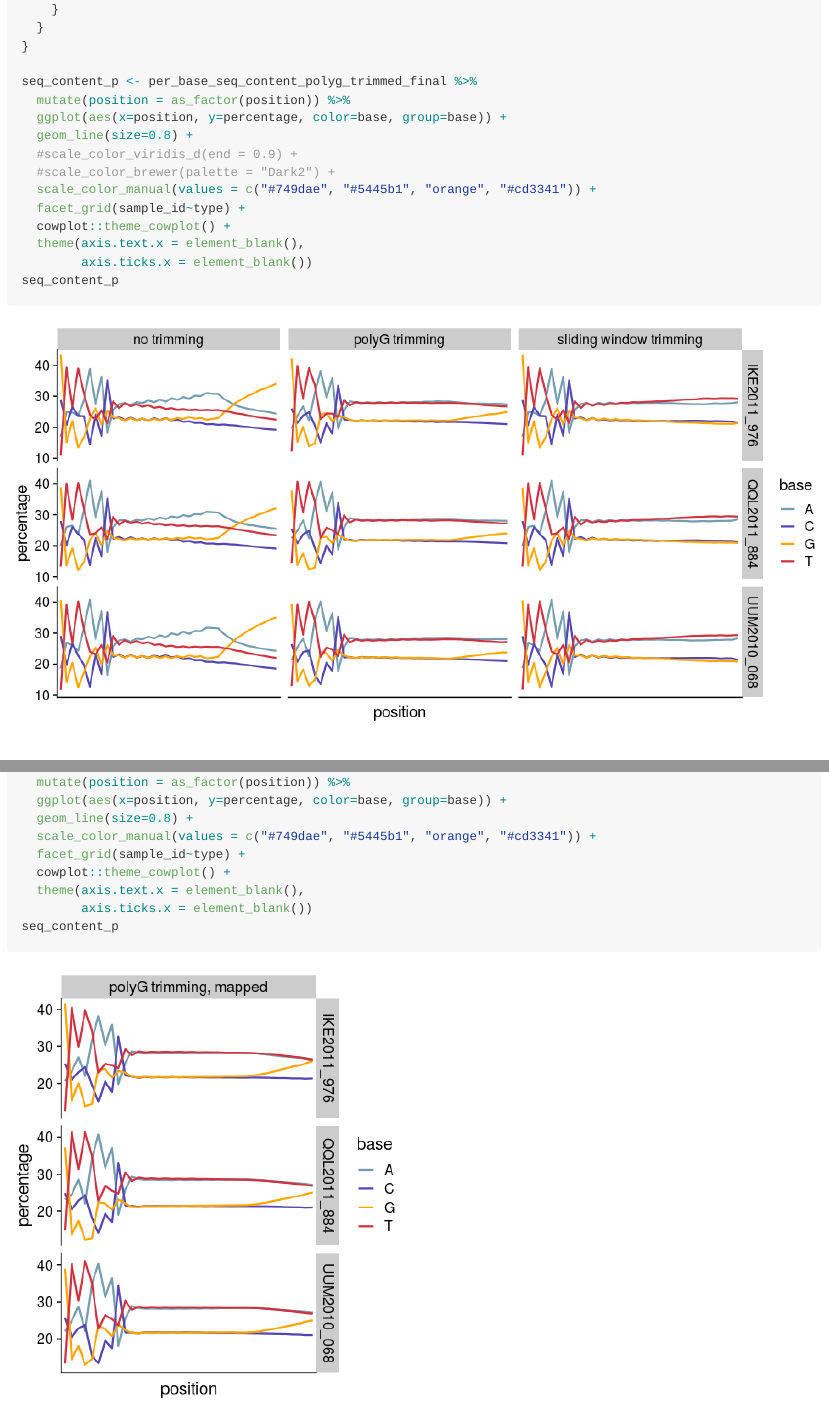
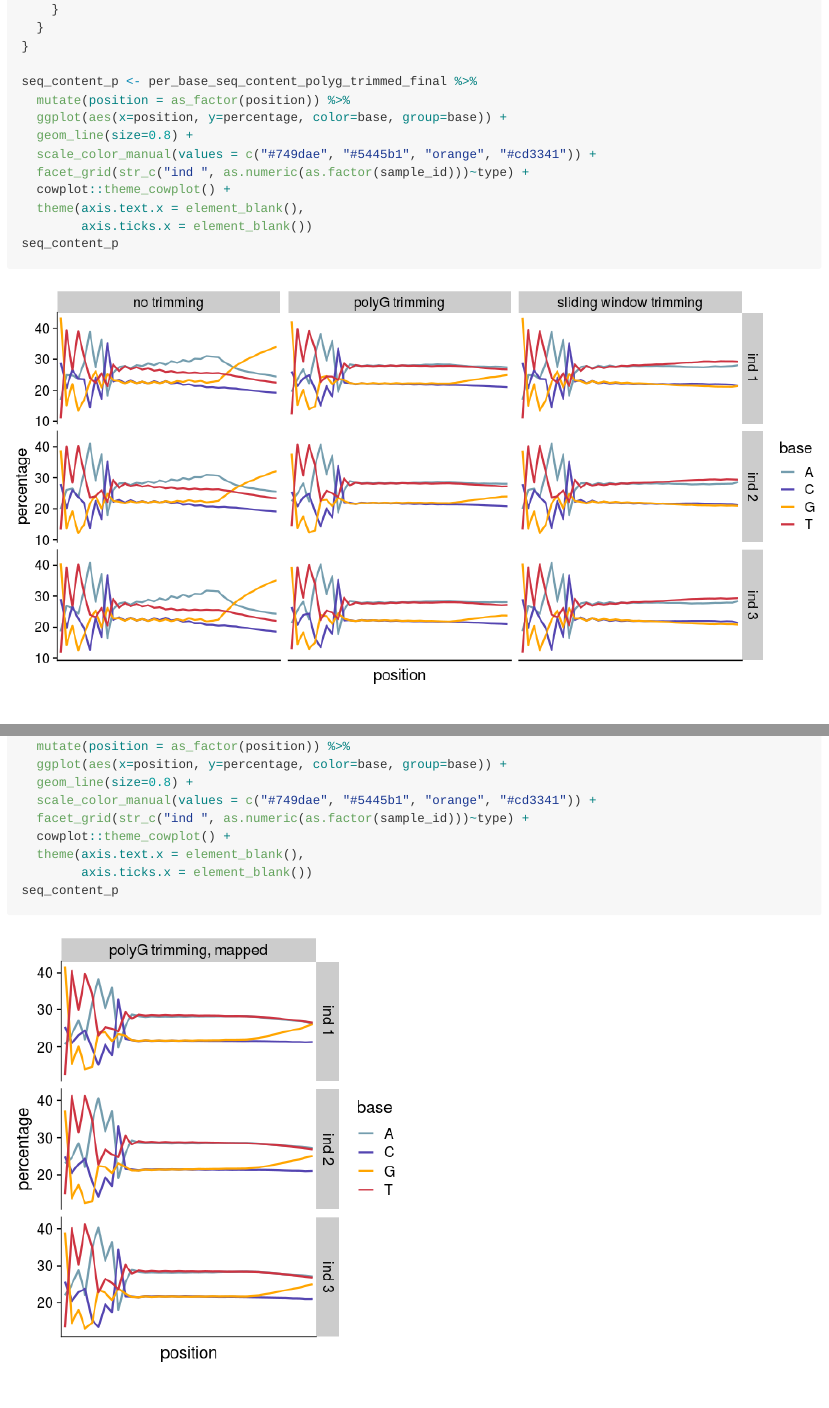
Before and after one commit to therkildsen-lab/batch-effect, an R Markdown document (markdown/polyg.Rmd): the page in a window 1100 px wide, from 2000 px down, and a second part further down, joined at a grey line. The pictures show the output file markdown/polyg.md that the author committed with the source, drawn offline in the style of GitHub; long lines of code are wrapped.

Commit message:
minor update

```diff
--- a/markdown/polyg.Rmd
+++ b/markdown/polyg.Rmd
@@ -97,10 +97,8 @@ seq_content_p <- per_base_seq_content_polyg_trimmed_final %>%
   mutate(position = as_factor(position)) %>%
   ggplot(aes(x=position, y=percentage, color=base, group=base)) +
   geom_line(size=0.8) +
-  #scale_color_viridis_d(end = 0.9) +
-  #scale_color_brewer(palette = "Dark2") +
   scale_color_manual(values = c("#749dae", "#5445b1", "orange", "#cd3341")) +
-  facet_grid(sample_id~type) +
+  facet_grid(str_c("ind ", as.numeric(as.factor(sample_id)))~type) +
   cowplot::theme_cowplot() +
   theme(axis.text.x = element_blank(),
         axis.ticks.x = element_blank())
@@ -257,7 +255,7 @@ seq_content_p <- per_base_seq_content_polyg_trimmed_final %>%
   ggplot(aes(x=position, y=percentage, color=base, group=base)) +
   geom_line(size=0.8) +
   scale_color_manual(values = c("#749dae", "#5445b1", "orange", "#cd3341")) +
-  facet_grid(sample_id~type) +
+  facet_grid(str_c("ind ", as.numeric(as.factor(sample_id)))~type) +
   cowplot::theme_cowplot() +
   theme(axis.text.x = element_blank(),
         axis.ticks.x = element_blank())
```
Also changed, not shown: markdown/polyg.md, markdown/polyg_files/figure-gfm/unnamed-chunk-10-1.svg, markdown/polyg_files/figure-gfm/unnamed-chunk-10-2.svg, markdown/polyg_files/figure-gfm/unnamed-chunk-10-3.svg, markdown/polyg_files/figure-gfm/unnamed-chunk-11-1.svg, markdown/polyg_files/figure-gfm/unnamed-chunk-12-1.svg, markdown/polyg_files/figure-gfm/unnamed-chunk-13-1.svg, markdown/polyg_files/figure-gfm/unnamed-chunk-14-1.svg, markdown/polyg_files/figure-gfm/unnamed-chunk-16-1.png, markdown/polyg_files/figure-gfm/unnamed-chunk-6-1.png, markdown/polyg_files/figure-gfm/unnamed-chunk-8-1.svg, markdown/polyg_files/figure-gfm/unnamed-chunk-8-2.svg, markdown/polyg_files/figure-gfm/unnamed-chunk-8-3.svg, markdown/polyg_files/figure-gfm/unnamed-chunk-9-1.svg.
